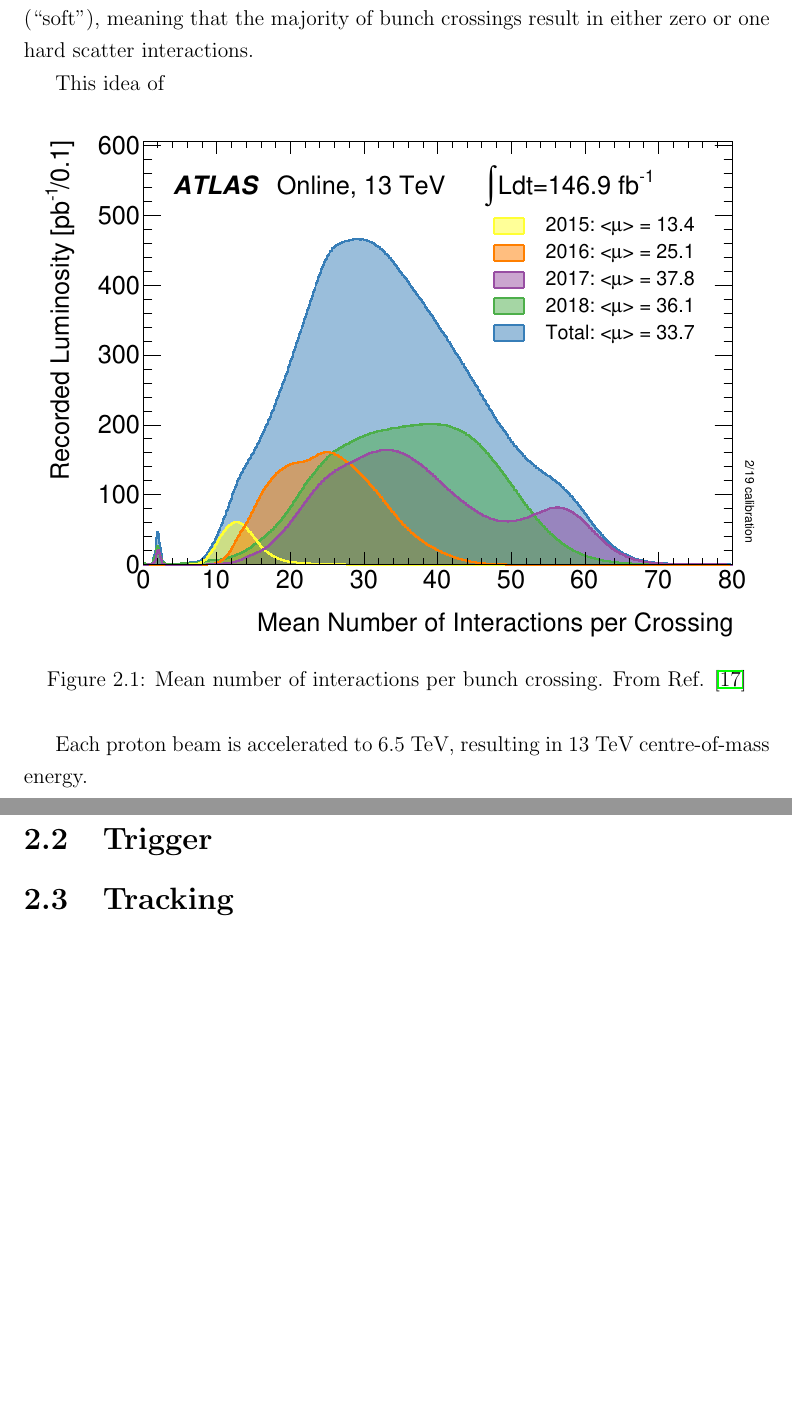
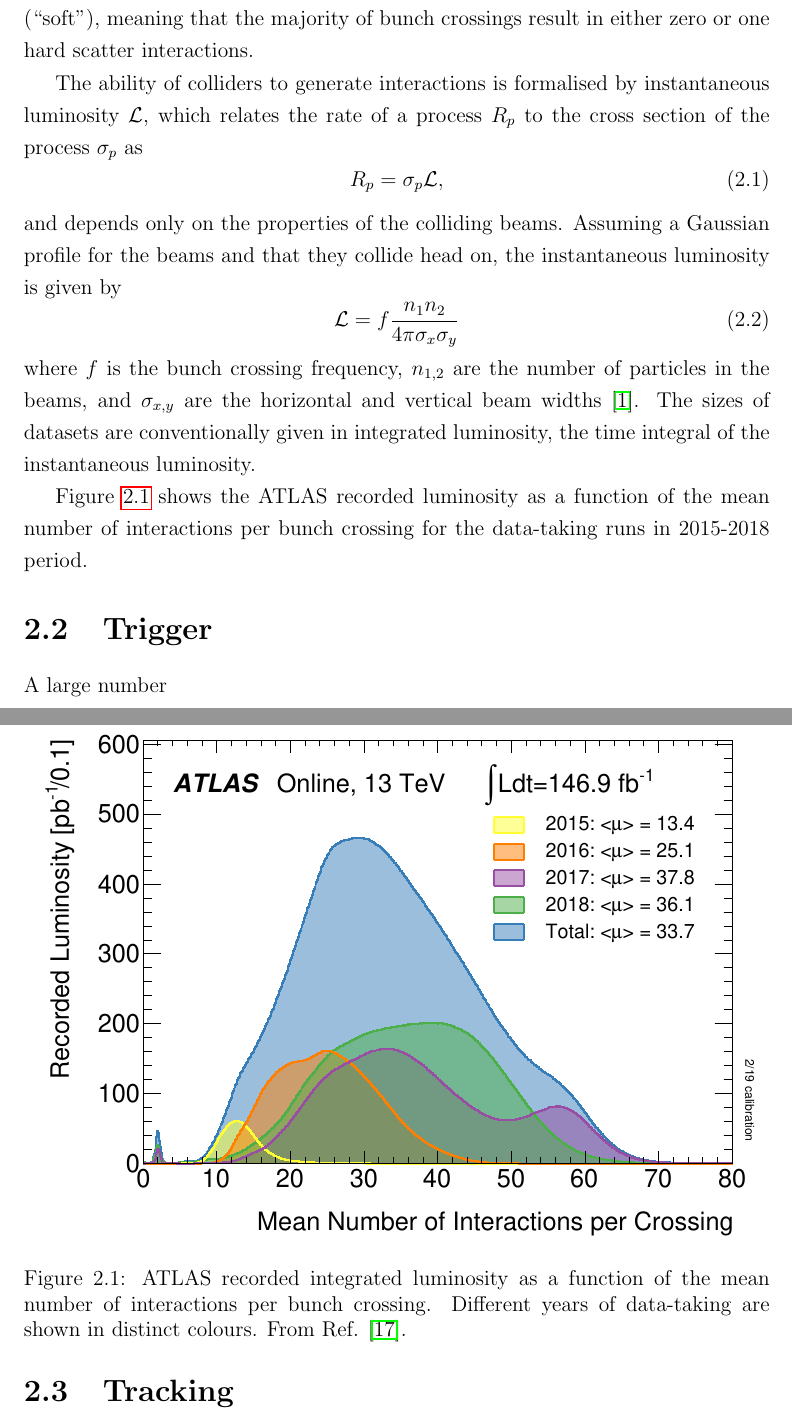
Before and after one commit to mzgubic/thesis, a LaTeX thesis (Hmumu.tex, which reads chapters/experiment.tex): two parts of pages 21 and 22 of 27 before the commit and two parts of pages 21 and 22 of 28 after it, joined at a grey line, cut so that both start at the same text, the shorter picture padded with empty space. Compiled offline with pdfLaTeX.

Commit message:
finish lhc draft

```diff
--- a/chapters/experiment.tex
+++ b/chapters/experiment.tex
@@ -56,24 +56,41 @@ which are much rarer than the commonplace QCD processes involving
 low transverse momentum transfer (``soft''), meaning that the majority
 of bunch crossings result in either zero or one hard scatter interactions.
 
-This idea of
+The ability of colliders to generate interactions is formalised by
+instantaneous luminosity $\mathcal{L}$, which relates the rate of a process $R_p$
+to the cross section of the process $\sigma_p$ as
+\begin{equation}
+R_p = \sigma_p \mathcal{L},
+\end{equation}
+and depends only on the properties of the colliding beams. Assuming a
+Gaussian profile for the beams and that they collide head on, the
+instantaneous luminosity is given by
+\begin{equation}
+\mathcal{L} = f \frac{n_1 n_2 }{4 \pi \sigma_x \sigma_y}
+\end{equation}
+where $f$ is the bunch crossing frequency, $n_{1, 2}$ are the number of
+particles in the beams, and $\sigma_{x,y}$ are the horizontal and vertical
+beam widths \cite{Thomson:2013zua}. The sizes of datasets are conventionally
+given in integrated luminosity, the time integral of the instantaneous
+luminosity.
+
+Figure \ref{fig:exp:pileup} shows the ATLAS recorded luminosity as a
+function of the mean number of interactions per bunch crossing for
+the data-taking runs in 2015-2018 period.
 
 \begin{figure}[h]
   \centering
   \includegraphics[width=1\textwidth]{figures/experiment/pileup}
-  \caption[Mean number of interactions per bunch crossing]{Mean number
-  of interactions per bunch crossing. From Ref. \cite{pileup}}
+  \caption[Mean number of interactions per bunch crossing]{ATLAS recorded
+  integrated luminosity as a function of the mean number
+  of interactions per bunch crossing. Different years of data-taking
+  are shown in distinct colours. From Ref. \cite{pileup}.}
   \label{fig:exp:pileup}
 \end{figure}
 
+\section{Trigger}
 
-
-
-
-Each proton beam is accelerated to 6.5 TeV, resulting
-in 13 TeV centre-of-mass energy.
-
-\section{Trigger}
+A large number
 
 \section{Tracking}
 
```
Also changed, not shown: Makefile.
